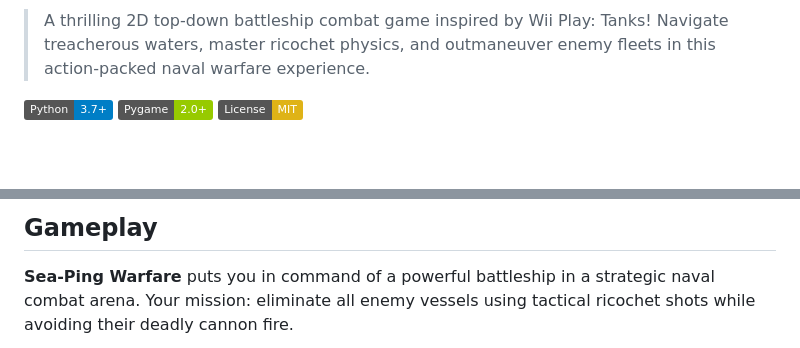
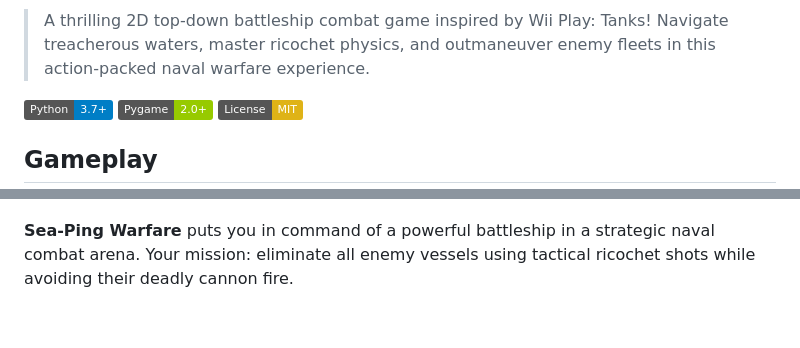
Before and after one commit to AGXeno/battleshipGame, a Markdown page: README.md, 2 parts joined by grey strips. GitHub-like rendering; badges without logos; blank space fills up the shorter version.

```diff
--- a/README.md
+++ b/README.md
@@ -6,4 +10,6 @@
 [![Pygame](https://img.shields.io/badge/Pygame-2.0+-green.svg)](https://pygame.org)
 [![License](https://img.shields.io/badge/License-MIT-yellow.svg)](LICENSE)
 
+## Gameplay
+
 <p align="center">
@@ -11,5 +17,3 @@
 </p>
 
-## Gameplay
-
 **Sea-Ping Warfare** puts you in command of a powerful battleship in a strategic naval combat arena. Your mission: eliminate all enemy vessels using tactical ricochet shots while avoiding their deadly cannon fire.
```
Also changed, not shown: other parts of README.md (+9 -9 lines).
